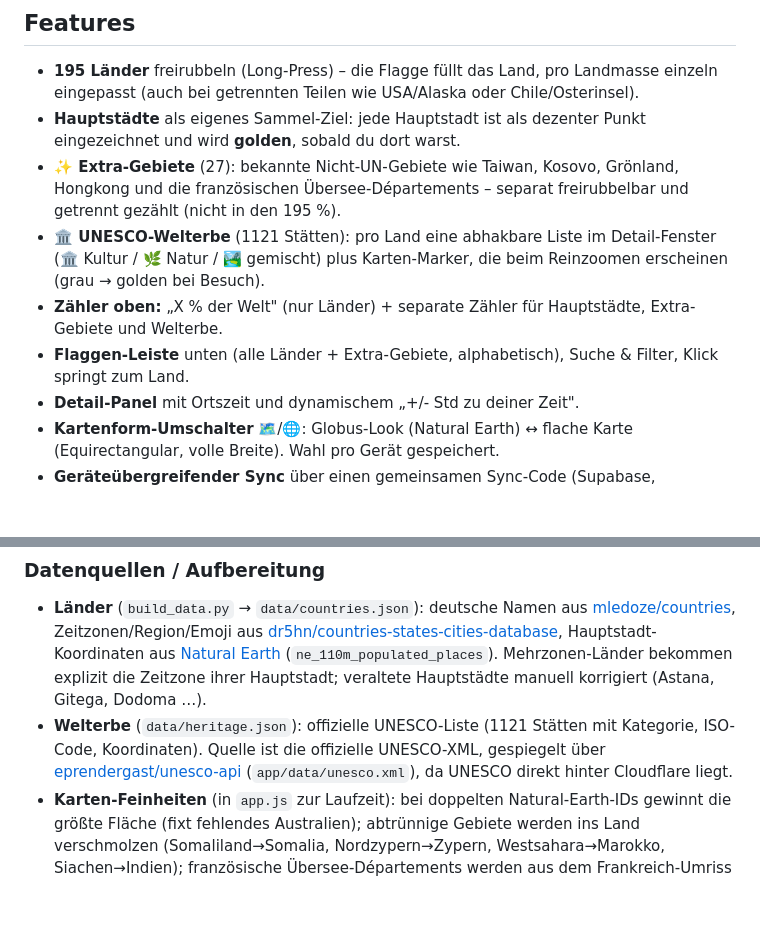
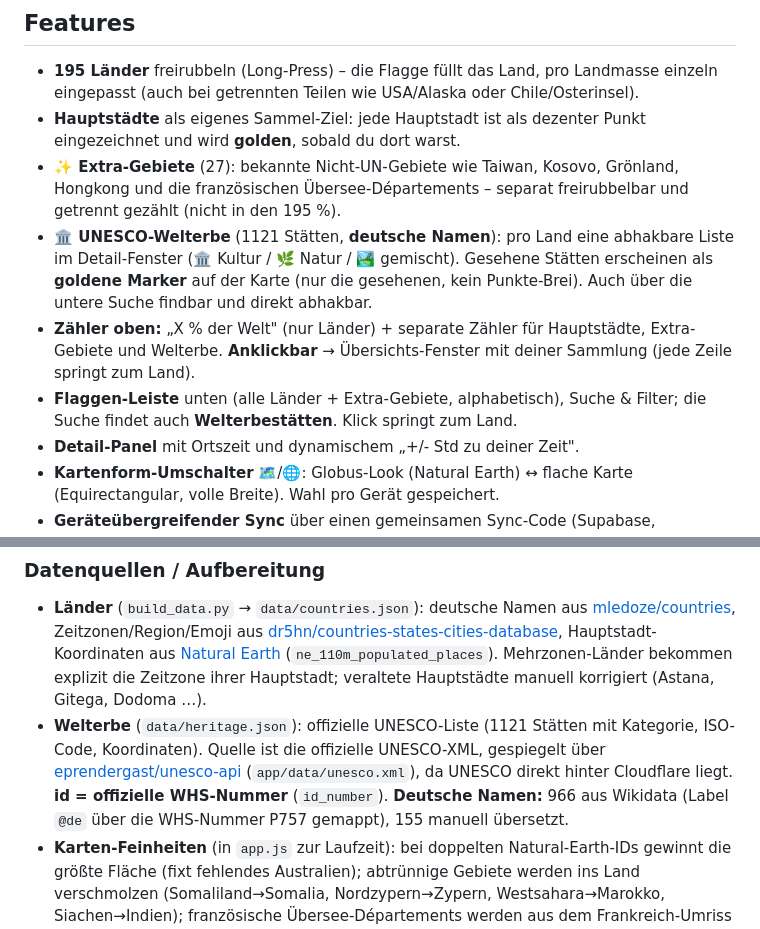
Before and after one commit to bastianstute88/rubbelwelt, a Markdown page: README.md, 2 parts joined by grey strips. Drawn GitHub-style; blank space fills up the shorter version.

Commit message:
README: Feature-Beschreibung aktualisiert (deutsche Welterbe-Namen, goldene Marker, anklickbare Zähler, Welterbe-Suche)
Co-Authored-By: Claude Opus 4.8 (1M context) <noreply@anthropic.com>

```diff
--- a/README.md
+++ b/README.md
@@ -16,13 +16,15 @@ Landesflagge leuchtet durch die exakten Grenzen. Dazu sammelst du **Hauptstädte
 - **✨ Extra-Gebiete** (27): bekannte Nicht-UN-Gebiete wie Taiwan, Kosovo, Grönland,
   Hongkong und die französischen Übersee-Départements – separat freirubbelbar und
   getrennt gezählt (nicht in den 195 %).
-- **🏛️ UNESCO-Welterbe** (1121 Stätten): pro Land eine abhakbare Liste im Detail-Fenster
-  (🏛️ Kultur / 🌿 Natur / 🏞️ gemischt) plus Karten-Marker, die beim Reinzoomen
-  erscheinen (grau → golden bei Besuch).
+- **🏛️ UNESCO-Welterbe** (1121 Stätten, **deutsche Namen**): pro Land eine abhakbare Liste
+  im Detail-Fenster (🏛️ Kultur / 🌿 Natur / 🏞️ gemischt). Gesehene Stätten erscheinen als
+  **goldene Marker** auf der Karte (nur die gesehenen, kein Punkte-Brei). Auch über die
+  untere Suche findbar und direkt abhakbar.
 - **Zähler oben:** „X % der Welt" (nur Länder) + separate Zähler für Hauptstädte,
-  Extra-Gebiete und Welterbe.
-- **Flaggen-Leiste** unten (alle Länder + Extra-Gebiete, alphabetisch), Suche & Filter,
-  Klick springt zum Land.
+  Extra-Gebiete und Welterbe. **Anklickbar** → Übersichts-Fenster mit deiner Sammlung
+  (jede Zeile springt zum Land).
+- **Flaggen-Leiste** unten (alle Länder + Extra-Gebiete, alphabetisch), Suche & Filter;
+  die Suche findet auch **Welterbestätten**. Klick springt zum Land.
 - **Detail-Panel** mit Ortszeit und dynamischem „+/- Std zu deiner Zeit".
 - **Kartenform-Umschalter** 🗺️/🌐: Globus-Look (Natural Earth) ↔ flache Karte
   (Equirectangular, volle Breite). Wahl pro Gerät gespeichert.
@@ -65,7 +67,9 @@ build_data.py              erzeugt data/countries.json
 - **Welterbe** (`data/heritage.json`): offizielle UNESCO-Liste (1121 Stätten mit
   Kategorie, ISO-Code, Koordinaten). Quelle ist die offizielle UNESCO-XML, gespiegelt
   über [eprendergast/unesco-api](https://github.com/eprendergast/unesco-api)
-  (`app/data/unesco.xml`), da UNESCO direkt hinter Cloudflare liegt.
+  (`app/data/unesco.xml`), da UNESCO direkt hinter Cloudflare liegt. **id = offizielle
+  WHS-Nummer** (`id_number`). **Deutsche Namen:** 966 aus Wikidata (Label `@de` über die
+  WHS-Nummer P757 gemappt), 155 manuell übersetzt.
 - **Karten-Feinheiten** (in `app.js` zur Laufzeit): bei doppelten Natural-Earth-IDs
   gewinnt die größte Fläche (fixt fehlendes Australien); abtrünnige Gebiete werden ins
   Land verschmolzen (Somaliland→Somalia, Nordzypern→Zypern, Westsahara→Marokko,
```
